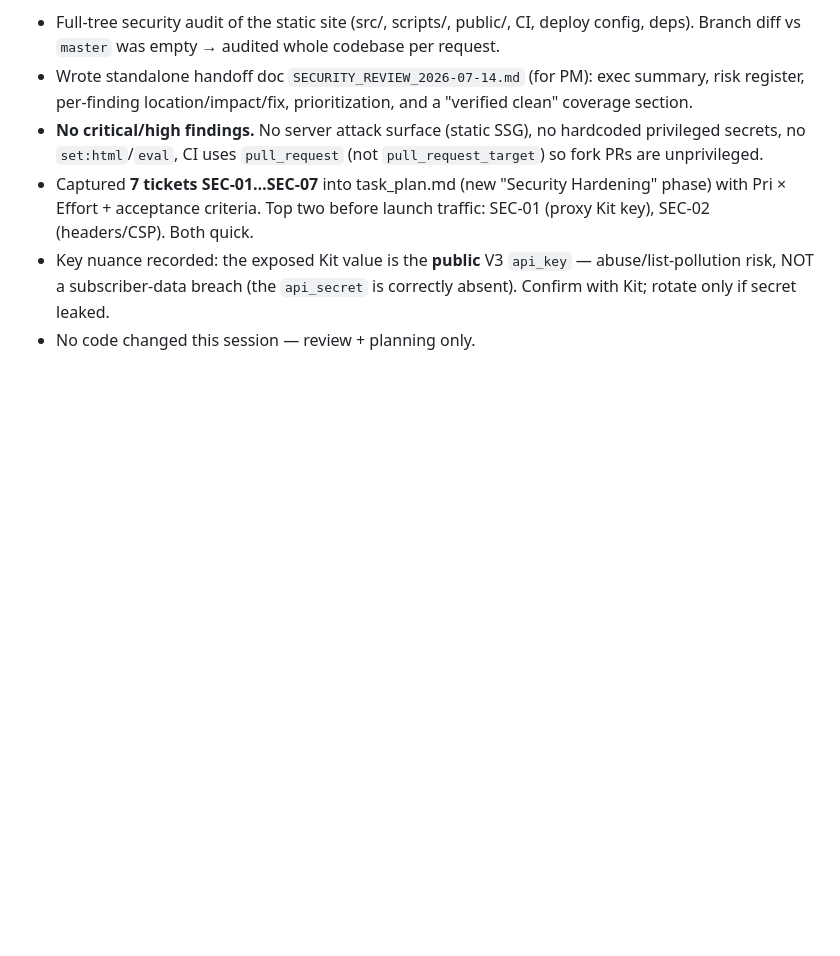
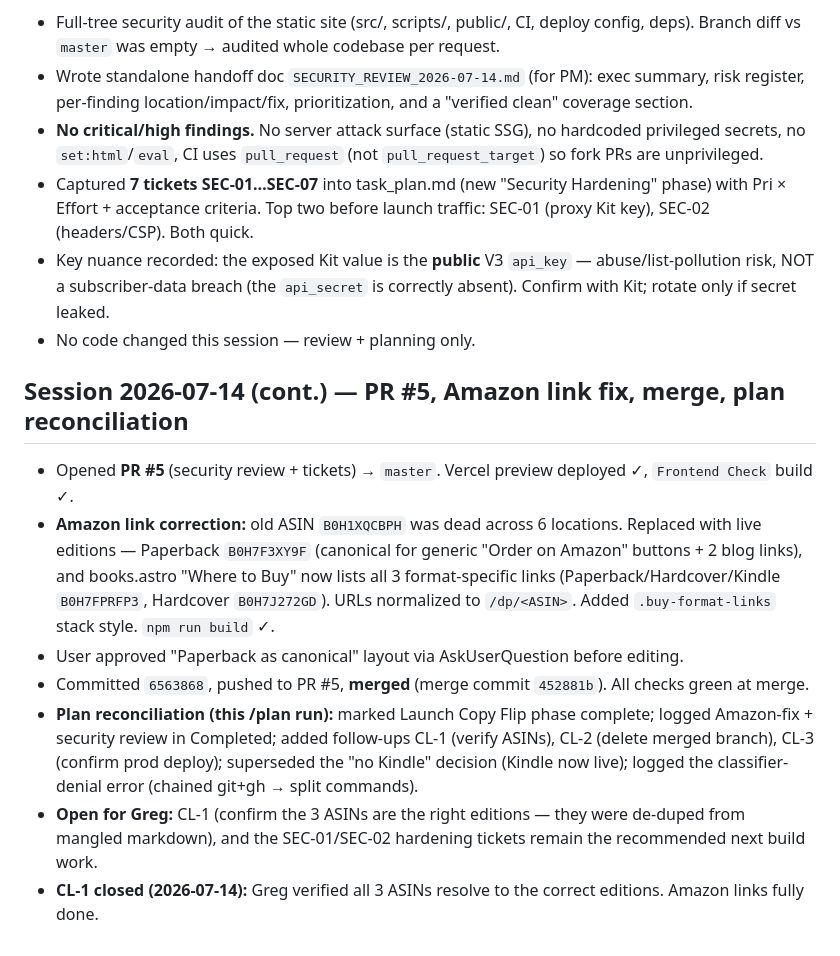
Before and after one commit to gregdm98607/gregmaxfield-site, a Markdown page: progress.md, the part around the change. Drawn GitHub-style; blank space fills up the shorter version.

```diff
--- a/progress.md
+++ b/progress.md
@@ -60,3 +60,20 @@
 - Key nuance recorded: the exposed Kit value is the **public** V3 `api_key` — abuse/list-pollution risk,
   NOT a subscriber-data breach (the `api_secret` is correctly absent). Confirm with Kit; rotate only if secret leaked.
 - No code changed this session — review + planning only.
+
+## Session 2026-07-14 (cont.) — PR #5, Amazon link fix, merge, plan reconciliation
+
+- Opened **PR #5** (security review + tickets) → `master`. Vercel preview deployed ✓, `Frontend Check` build ✓.
+- **Amazon link correction:** old ASIN `B0H1XQCBPH` was dead across 6 locations. Replaced with live editions —
+  Paperback `B0H7F3XY9F` (canonical for generic "Order on Amazon" buttons + 2 blog links),
+  and books.astro "Where to Buy" now lists all 3 format-specific links (Paperback/Hardcover/Kindle `B0H7FPRFP3`,
+  Hardcover `B0H7J272GD`). URLs normalized to `/dp/<ASIN>`. Added `.buy-format-links` stack style. `npm run build` ✓.
+- User approved "Paperback as canonical" layout via AskUserQuestion before editing.
+- Committed `6563868`, pushed to PR #5, **merged** (merge commit `452881b`). All checks green at merge.
+- **Plan reconciliation (this /plan run):** marked Launch Copy Flip phase complete; logged Amazon-fix +
+  security review in Completed; added follow-ups CL-1 (verify ASINs), CL-2 (delete merged branch),
+  CL-3 (confirm prod deploy); superseded the "no Kindle" decision (Kindle now live); logged the
+  classifier-denial error (chained git+gh → split commands).
+- **Open for Greg:** CL-1 (confirm the 3 ASINs are the right editions — they were de-duped from mangled
+  markdown), and the SEC-01/SEC-02 hardening tickets remain the recommended next build work.
+- **CL-1 closed (2026-07-14):** Greg verified all 3 ASINs resolve to the correct editions. Amazon links fully done.
```
Also changed, not shown: findings.md (+12 -3 lines), task_plan.md (+28 -9 lines).
